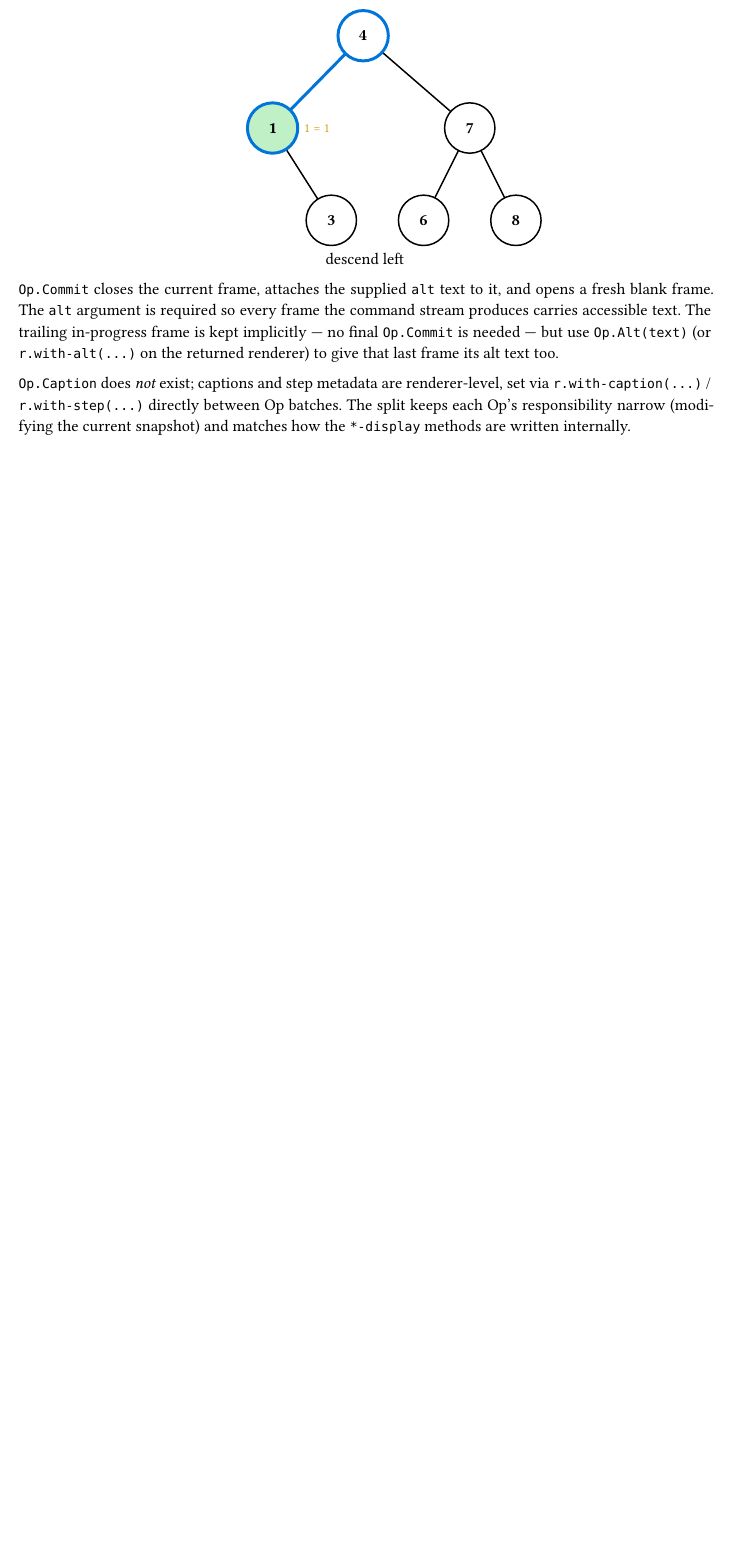
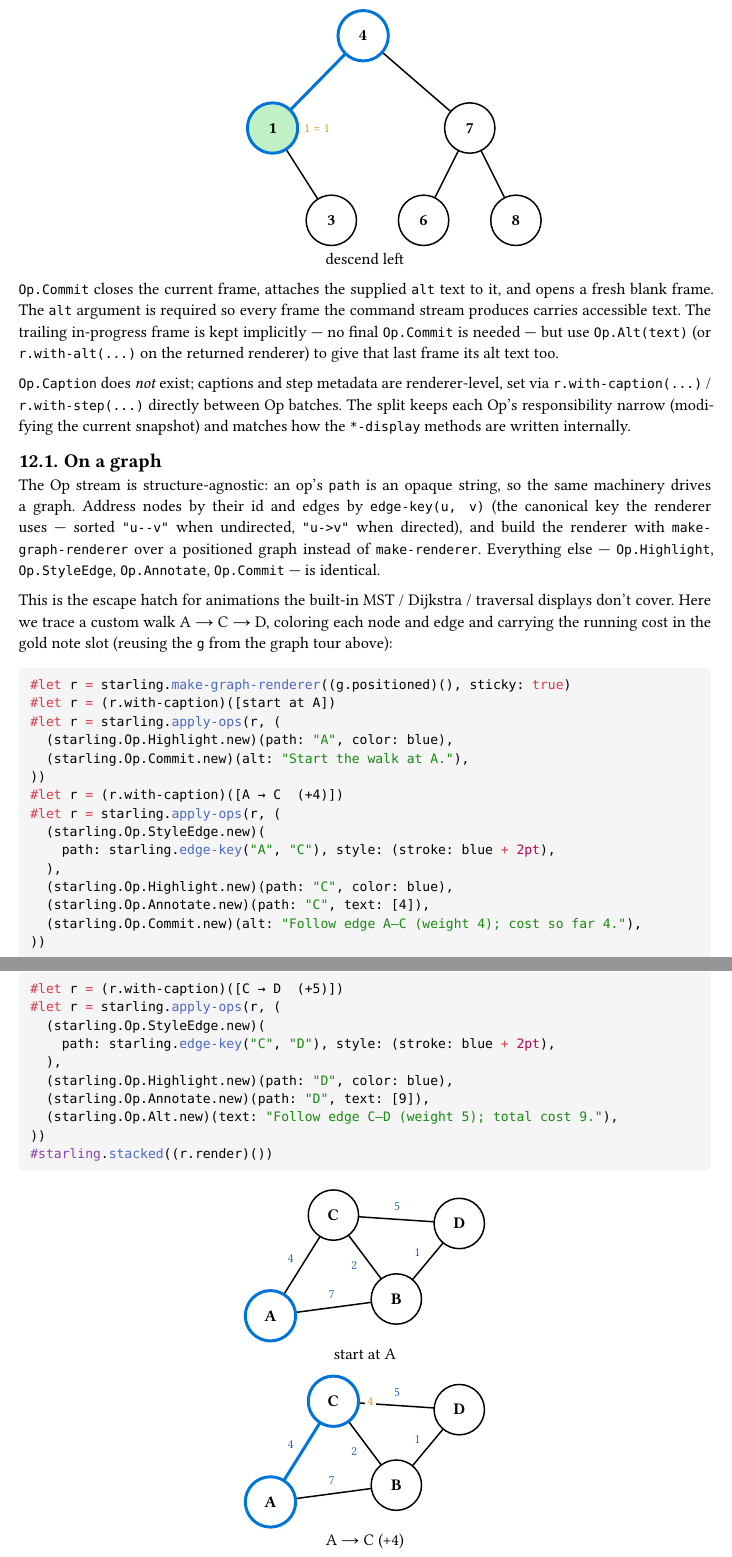
Before and after one commit to mjschwenne/starling, a Typst document (docs/manual.typ): part of page 59 of 78 before the commit and two parts of pages 59 and 60 of 80 after it, the two joined at a grey line, cut so that both start at the same text, the shorter picture padded with empty space. The pictures show the PDF file docs/manual.pdf that the author committed with the source.

```diff
--- a/docs/manual.typ
+++ b/docs/manual.typ
@@ -1285,3 +1288,17 @@
 narrow (modifying the current snapshot) and matches how the
 `*-display` methods are written internally.
 
+== On a graph
+
+The Op stream is structure-agnostic: an op's `path` is an opaque
+string, so the same machinery drives a graph. Address nodes by their
+id and edges by `edge-key(u, v)` (the canonical key the renderer uses
+— sorted `"u--v"` when undirected, `"u->v"` when directed), and build
+the renderer with `make-graph-renderer` over a positioned graph
+instead of `make-renderer`. Everything else — `Op.Highlight`,
+`Op.StyleEdge`, `Op.Annotate`, `Op.Commit` — is identical.
+
+This is the escape hatch for animations the built-in MST / Dijkstra /
+traversal displays don't cover. Here we trace a custom walk
+A → C → D, coloring each node and edge and carrying the running cost
+in the gold note slot (reusing the `g` from the graph tour above):
@@ -1287,0 +1310,22 @@
+  (starling.Op.Highlight.new)(path: "A", color: blue),
+  (starling.Op.Commit.new)(alt: "Start the walk at A."),
+))
+#let r = (r.with-caption)([A → C  (+4)])
+#let r = starling.apply-ops(r, (
+  (starling.Op.StyleEdge.new)(
+    path: starling.edge-key("A", "C"), style: (stroke: blue + 2pt),
+  ),
+  (starling.Op.Highlight.new)(path: "C", color: blue),
+  (starling.Op.Annotate.new)(path: "C", text: [4]),
+  (starling.Op.Commit.new)(alt: "Follow edge A–C (weight 4); cost so far 4."),
+))
+#let r = (r.with-caption)([C → D  (+5)])
+#let r = starling.apply-ops(r, (
+  (starling.Op.StyleEdge.new)(
+    path: starling.edge-key("C", "D"), style: (stroke: blue + 2pt),
+  ),
+  (starling.Op.Highlight.new)(path: "D", color: blue),
+  (starling.Op.Annotate.new)(path: "D", text: [9]),
+  (starling.Op.Alt.new)(text: "Follow edge C–D (weight 5); total cost 9."),
+))
+#starling.stacked((r.render)())
@@ -1287,0 +1337,20 @@
+  (starling.Op.Highlight.new)(path: "A", color: blue),
+  (starling.Op.Commit.new)(alt: "Start the walk at A."),
+))
+#let gop-r = (gop-r.with-caption)([A → C  (+4)])
+#let gop-r = (starling.apply-ops)(gop-r, (
+  (starling.Op.StyleEdge.new)(
+    path: starling.edge-key("A", "C"), style: (stroke: blue + 2pt),
+  ),
+  (starling.Op.Highlight.new)(path: "C", color: blue),
+  (starling.Op.Annotate.new)(path: "C", text: [4]),
+  (starling.Op.Commit.new)(alt: "Follow edge A–C (weight 4); cost so far 4."),
+))
+#let gop-r = (gop-r.with-caption)([C → D  (+5)])
+#let gop-r = (starling.apply-ops)(gop-r, (
+  (starling.Op.StyleEdge.new)(
+    path: starling.edge-key("C", "D"), style: (stroke: blue + 2pt),
+  ),
+  (starling.Op.Highlight.new)(path: "D", color: blue),
+  (starling.Op.Annotate.new)(path: "D", text: [9]),
+  (starling.Op.Alt.new)(text: "Follow edge C–D (weight 5); total cost 9."),
```
Also changed, not shown: src/anim-core.typ (+6 -1 lines), src/graph-draw.typ (+13 -1 lines), docs/manual.pdf, docs/manual.typ (27 more changed lines), 4 other files.
